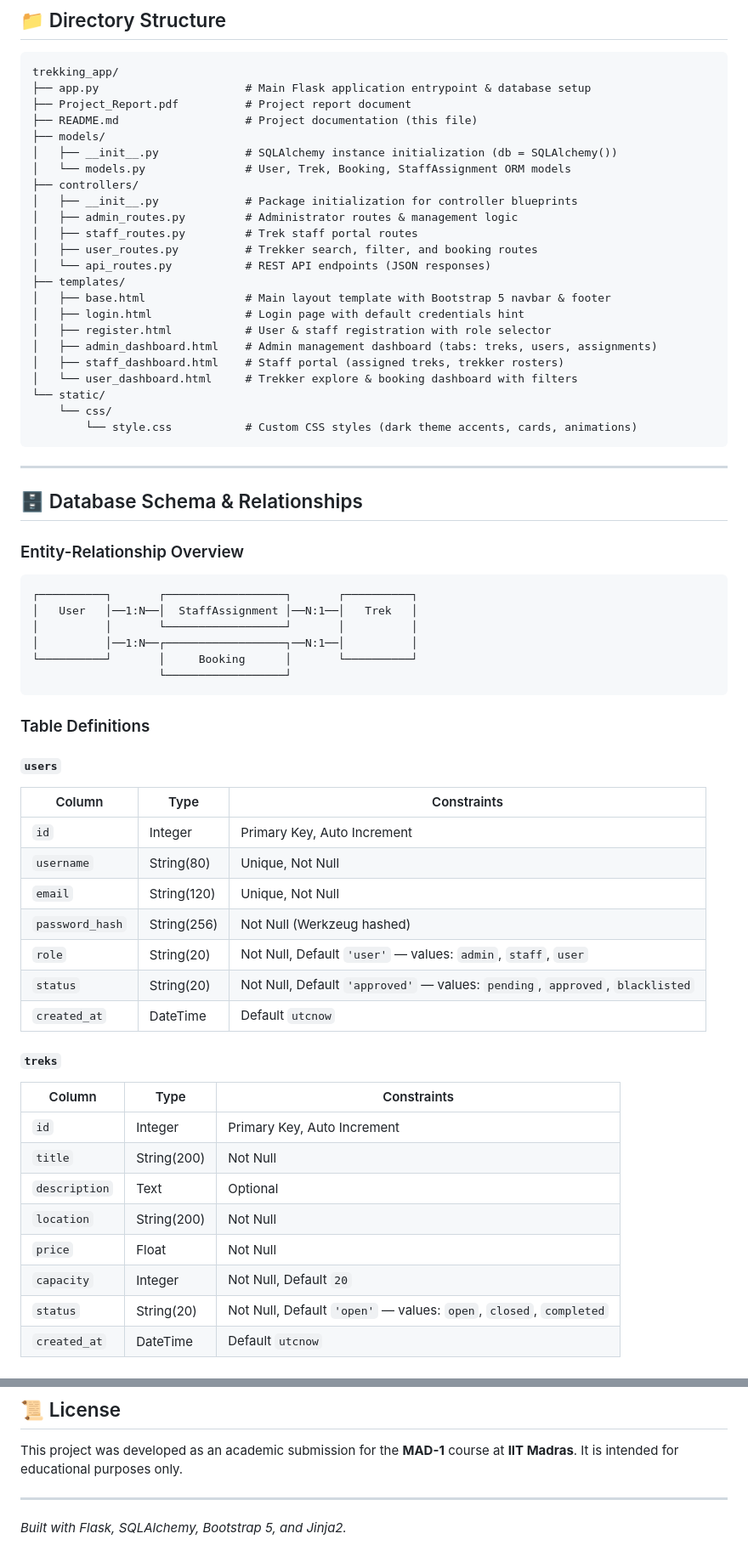
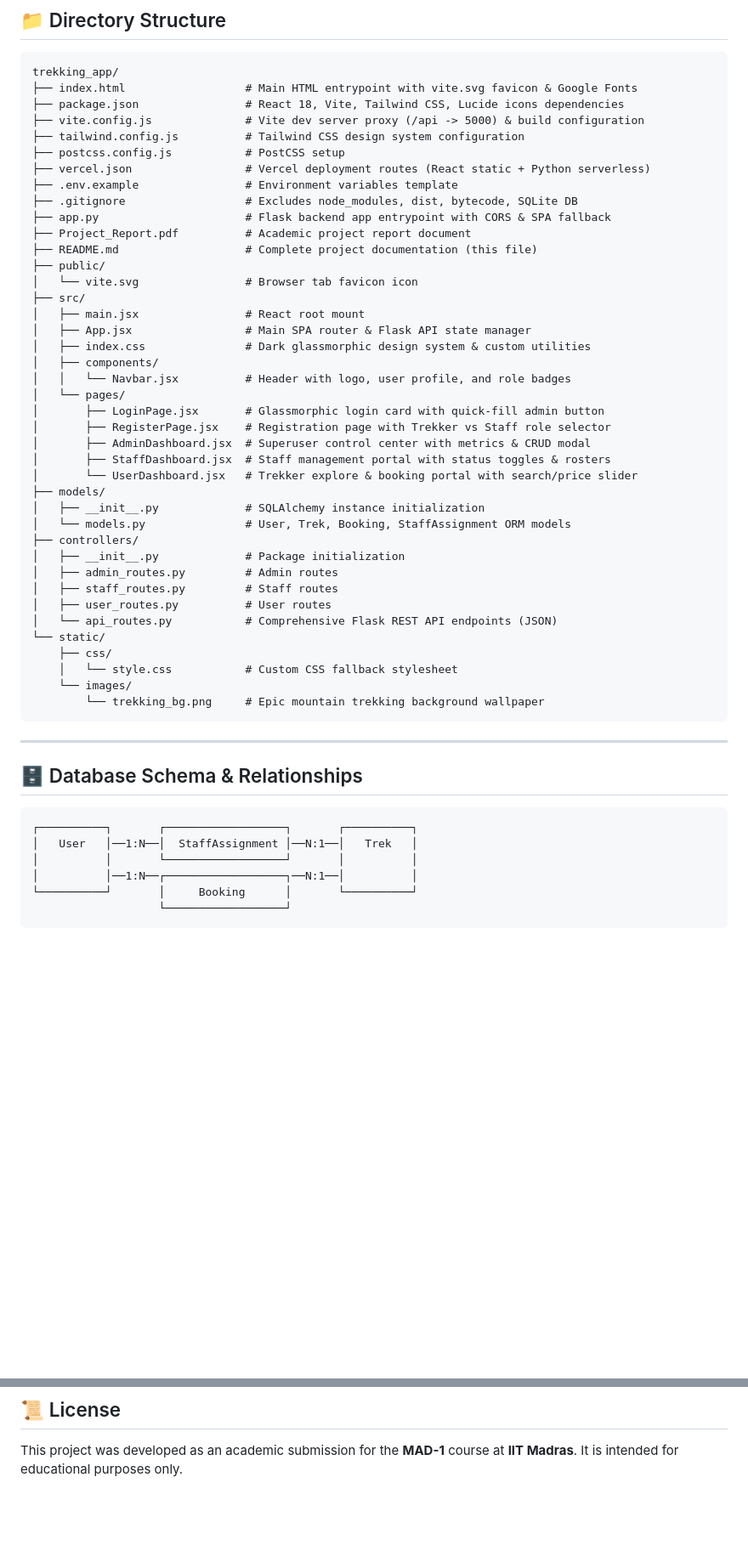
Before and after one commit to AridoshikaZu103/Trekking-Aapp, a Markdown page: README.md, 2 parts joined by grey strips. Shown at 85% size. GitHub-like rendering; blank space fills up the shorter version.

````diff
--- a/README.md
+++ b/README.md
@@ -74,35 +70,50 @@ A comprehensive multi-role Flask web application built for managing trekking ope
 
 ```
 trekking_app/
-├── app.py                      # Main Flask application entrypoint & database setup
-├── Project_Report.pdf          # Project report document
-├── README.md                   # Project documentation (this file)
+├── index.html                  # Main HTML entrypoint with vite.svg favicon & Google Fonts
+├── package.json                # React 18, Vite, Tailwind CSS, Lucide icons dependencies
+├── vite.config.js              # Vite dev server proxy (/api -> 5000) & build configuration
+├── tailwind.config.js          # Tailwind CSS design system configuration
+├── postcss.config.js           # PostCSS setup
+├── vercel.json                 # Vercel deployment routes (React static + Python serverless)
+├── .env.example                # Environment variables template
+├── .gitignore                  # Excludes node_modules, dist, bytecode, SQLite DB
+├── app.py                      # Flask backend app entrypoint with CORS & SPA fallback
+├── Project_Report.pdf          # Academic project report document
+├── README.md                   # Complete project documentation (this file)
+├── public/
+│   └── vite.svg                # Browser tab favicon icon
+├── src/
+│   ├── main.jsx                # React root mount
+│   ├── App.jsx                 # Main SPA router & Flask API state manager
+│   ├── index.css               # Dark glassmorphic design system & custom utilities
+│   ├── components/
+│   │   └── Navbar.jsx          # Header with logo, user profile, and role badges
+│   └── pages/
+│       ├── LoginPage.jsx       # Glassmorphic login card with quick-fill admin button
+│       ├── RegisterPage.jsx    # Registration page with Trekker vs Staff role selector
+│       ├── AdminDashboard.jsx  # Superuser control center with metrics & CRUD modal
+│       ├── StaffDashboard.jsx  # Staff management portal with status toggles & rosters
+│       └── UserDashboard.jsx   # Trekker explore & booking portal with search/price slider
 ├── models/
-│   ├── __init__.py             # SQLAlchemy instance initialization (db = SQLAlchemy())
+│   ├── __init__.py             # SQLAlchemy instance initialization
 │   └── models.py               # User, Trek, Booking, StaffAssignment ORM models
 ├── controllers/
-│   ├── __init__.py             # Package initialization for controller blueprints
-│   ├── admin_routes.py         # Administrator routes & management logic
-│   ├── staff_routes.py         # Trek staff portal routes
-│   ├── user_routes.py          # Trekker search, filter, and booking routes
-│   └── api_routes.py           # REST API endpoints (JSON responses)
-├── templates/
-│   ├── base.html               # Main layout template with Bootstrap 5 navbar & footer
-│   ├── login.html              # Login page with default credentials hint
-│   ├── register.html           # User & staff registration with role selector
-│   ├── admin_dashboard.html    # Admin management dashboard (tabs: treks, users, assignments)
-│   ├── staff_dashboard.html    # Staff portal (assigned treks, trekker rosters)
-│   └── user_dashboard.html     # Trekker explore & booking dashboard with filters
+│   ├── __init__.py             # Package initialization
+│   ├── admin_routes.py         # Admin routes
+│   ├── staff_routes.py         # Staff routes
+│   ├── user_routes.py          # User routes
+│   └── api_routes.py           # Comprehensive Flask REST API endpoints (JSON)
 └── static/
-    └── css/
-        └── style.css           # Custom CSS styles (dark theme accents, cards, animations)
+    ├── css/
+    │   └── style.css           # Custom CSS fallback stylesheet
+    └── images/
+        └── trekking_bg.png     # Epic mountain trekking background wallpaper
 ```
 
 ---
 
 ## 🗄 Database Schema & Relationships
-
-### Entity-Relationship Overview
 
 ```
 ┌──────────┐       ┌──────────────────┐       ┌──────────┐
@@ -113,28 +124,3 @@ trekking_app/
                    └──────────────────┘
 ```
 
-### Table Definitions
-
-#### `users`
-| Column          | Type        | Constraints                                   |
-|-----------------|-------------|-----------------------------------------------|
-| `id`            | Integer     | Primary Key, Auto Increment                   |
-| `username`      | String(80)  | Unique, Not Null                               |
-| `email`         | String(120) | Unique, Not Null                               |
-| `password_hash` | String(256) | Not Null (Werkzeug hashed)                     |
-| `role`          | String(20)  | Not Null, Default `'user'` — values: `admin`, `staff`, `user` |
-| `status`        | String(20)  | Not Null, Default `'approved'` — values: `pending`, `approved`, `blacklisted` |
-| `created_at`    | DateTime    | Default `utcnow`                               |
-
-#### `treks`
-| Column        | Type        | Constraints                                        |
-|---------------|-------------|----------------------------------------------------|
-| `id`          | Integer     | Primary Key, Auto Increment                        |
-| `title`       | String(200) | Not Null                                            |
-| `description` | Text        | Optional                                            |
-| `location`    | String(200) | Not Null                                            |
-| `price`       | Float       | Not Null                                            |
-| `capacity`    | Integer     | Not Null, Default `20`                              |
-| `status`      | String(20)  | Not Null, Default `'open'` — values: `open`, `closed`, `completed` |
-| `created_at`  | DateTime    | Default `utcnow`                                    |
-
@@ -365,7 +231,3 @@ https://github.com/user-attachments/assets/Video/Project_Video.mp4
 ## 📜 License
 
 This project was developed as an academic submission for the **MAD-1** course at **IIT Madras**. It is intended for educational purposes only.
-
----
-
-*Built with Flask, SQLAlchemy, Bootstrap 5, and Jinja2.*
````
Also changed, not shown: other parts of README.md (+83 -207 lines).
